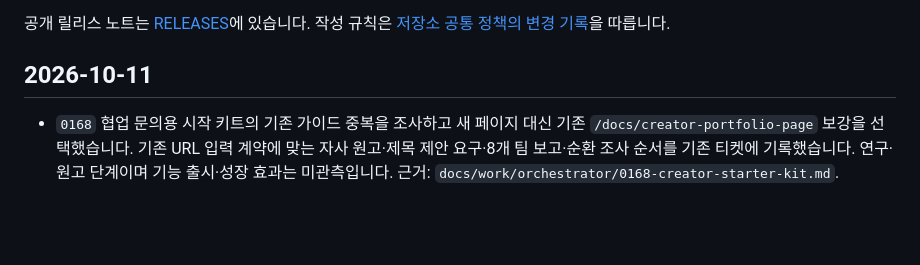
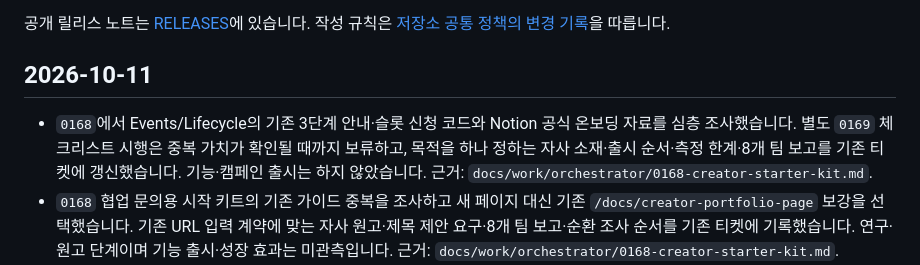
Before and after one commit to ai-worker-lab/crelink, a Markdown page: CHANGELOGS.md, the part around the change. Rendered like a GitHub page; blank space fills up the shorter version.

Commit message:
docs: 0168 목적 선택 소재와 이벤트 중복 조사
docs/work/orchestrator/0168-creator-starter-kit.md

AI-Operator-Run: 1cc1e2b4-d1d7-4558-b816-6ba6c9fe5c03

```diff
--- a/CHANGELOGS.md
+++ b/CHANGELOGS.md
@@ -6,6 +6,7 @@
 
 ## 2026-10-11
 
+- `0168`에서 Events/Lifecycle의 기존 3단계 안내·슬롯 신청 코드와 Notion 공식 온보딩 자료를 심층 조사했습니다. 별도 `0169` 체크리스트 시행은 중복 가치가 확인될 때까지 보류하고, 목적을 하나 정하는 자사 소재·출시 순서·측정 한계·8개 팀 보고를 기존 티켓에 갱신했습니다. 기능·캠페인 출시는 하지 않았습니다. 근거: `docs/work/orchestrator/0168-creator-starter-kit.md`.
 - `0168` 협업 문의용 시작 키트의 기존 가이드 중복을 조사하고 새 페이지 대신 기존 `/docs/creator-portfolio-page` 보강을 선택했습니다. 기존 URL 입력 계약에 맞는 자사 원고·제목 제안 요구·8개 팀 보고·순환 조사 순서를 기존 티켓에 기록했습니다. 연구·원고 단계이며 기능 출시·성장 효과는 미관측입니다. 근거: `docs/work/orchestrator/0168-creator-starter-kit.md`.
 - AI 운영자 주기를 20분(`*/20 * * * *`)으로 조정하고 한 실행 상한을 15분으로 줄였습니다. 실행 호스트 도구, 헌장·프롬프트·설계·ADR·PRD·운영자 화면·관련 운영 문서를 같은 계약으로 맞췄습니다. 기존 Orca 자동화는 `node scripts/ai-operator.mjs automation-command` 출력으로 갱신해야 합니다. 근거: 사용자 결정, `scripts/ai-operator.mjs`, `docs/ops/ai-operator.md`.
 - 초기 상태에는 실행 호스트에 토큰과 `crelink-ai-operator` 자동화가 없었지만, 0157에서 제2 AI 계정·토큰과 `crelink-ai-operator-2` 20분 자동화를 설치해 첫 예약 실행과 `agent_runs` 기록을 확인했습니다. 제1 계정과 자동화는 중복 실행 방지를 위해 건드리지 않았습니다.
```
Also changed, not shown: 1 other file.
